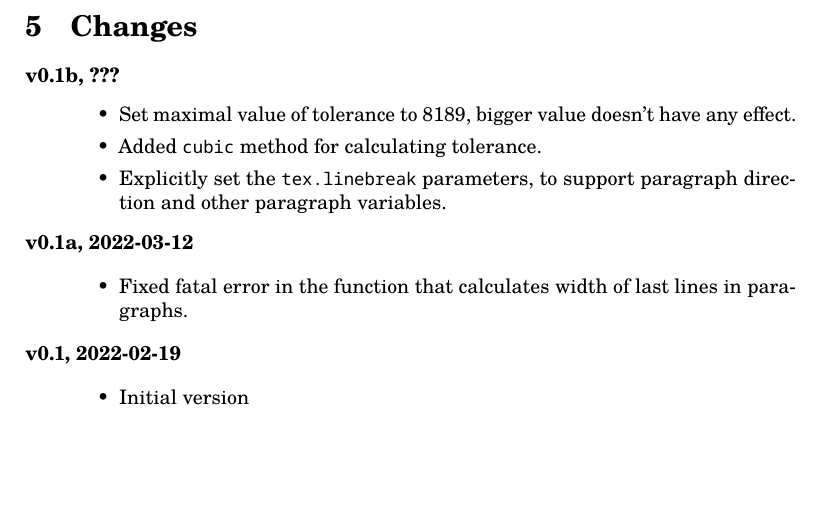
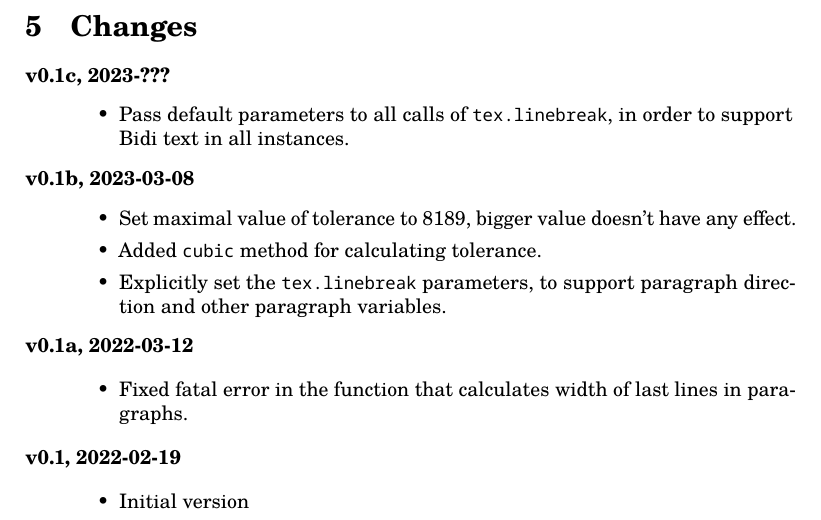
Before and after one commit to michal-h21/linebreaker, a LaTeX document (linebreaker-doc.tex): part of page 4 of 4, cut so that both start at the same text, the shorter picture padded with empty space. Compiled offline with LuaLaTeX.

Commit message:
pass parameters to all calls to tex.linebreak

```diff
--- a/linebreaker-doc.tex
+++ b/linebreaker-doc.tex
@@ -191,7 +191,11 @@ under the terms of the LaTeX Project Public License, version 1.3.
 \section{Changes}
 
 \begin{description}
-  \item[v0.1b, ???]\hfill
+  \item[v0.1c, 2023-???]\hfill
+    \begin{itemize}
+      \item Pass default parameters to all calls of \verb|tex.linebreak|, in order to support Bidi text in all instances.
+    \end{itemize}
+  \item[v0.1b, 2023-03-08]\hfill
     \begin{itemize}
       \item Set maximal value of tolerance to 8189, bigger value doesn't have any effect.
       \item Added \verb|cubic| method for calculating tolerance.
```
Also changed, not shown: linebreaker.lua (+4 -3 lines).
